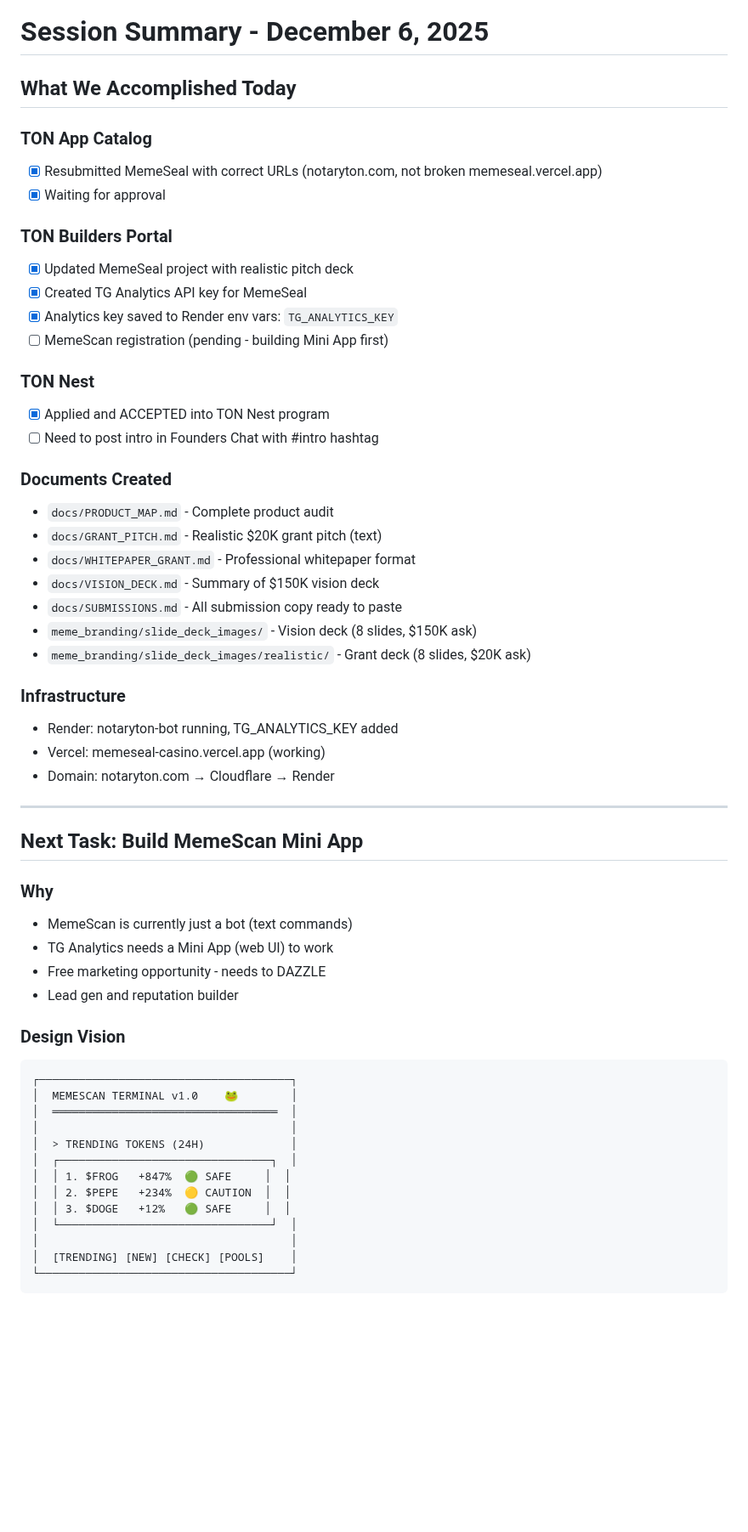
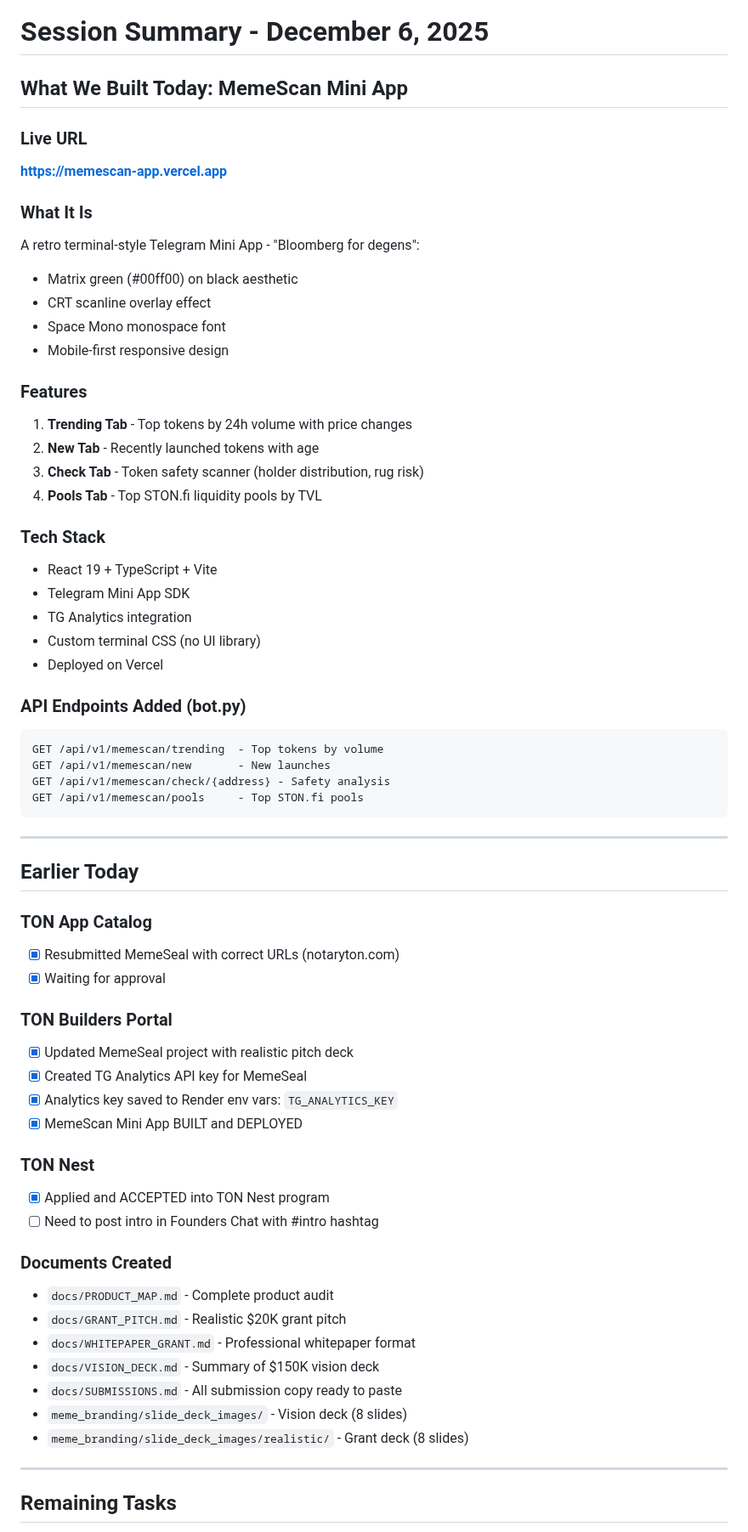
Before and after one commit to cherishwins/notaryton-bot, a Markdown page: docs/SESSION_SUMMARY.md, the part around one of its changes. Shown at 85% size. Drawn GitHub-style; blank space fills up the shorter version.

Commit message:
Update session summary with Mini App completion

````diff
--- a/docs/SESSION_SUMMARY.md
+++ b/docs/SESSION_SUMMARY.md
@@ -1,16 +1,51 @@
 # Session Summary - December 6, 2025
 
-## What We Accomplished Today
+## What We Built Today: MemeScan Mini App
+
+### Live URL
+**https://memescan-app.vercel.app**
+
+### What It Is
+A retro terminal-style Telegram Mini App - "Bloomberg for degens":
+- Matrix green (#00ff00) on black aesthetic
+- CRT scanline overlay effect
+- Space Mono monospace font
+- Mobile-first responsive design
+
+### Features
+1. **Trending Tab** - Top tokens by 24h volume with price changes
+2. **New Tab** - Recently launched tokens with age
+3. **Check Tab** - Token safety scanner (holder distribution, rug risk)
+4. **Pools Tab** - Top STON.fi liquidity pools by TVL
+
+### Tech Stack
+- React 19 + TypeScript + Vite
+- Telegram Mini App SDK
+- TG Analytics integration
+- Custom terminal CSS (no UI library)
+- Deployed on Vercel
+
+### API Endpoints Added (bot.py)
+```
+GET /api/v1/memescan/trending  - Top tokens by volume
+GET /api/v1/memescan/new       - New launches
+GET /api/v1/memescan/check/{address} - Safety analysis
+GET /api/v1/memescan/pools     - Top STON.fi pools
+```
+
+---
+
+## Earlier Today
 
 ### TON App Catalog
-- [x] Resubmitted MemeSeal with correct URLs (notaryton.com, not broken memeseal.vercel.app)
+- [x] Resubmitted MemeSeal with correct URLs (notaryton.com)
 - [x] Waiting for approval
 
 ### TON Builders Portal
 - [x] Updated MemeSeal project with realistic pitch deck
 - [x] Created TG Analytics API key for MemeSeal
 - [x] Analytics key saved to Render env vars: `TG_ANALYTICS_KEY`
-- [ ] MemeScan registration (pending - building Mini App first)
+- [x] MemeScan Mini App BUILT and DEPLOYED
 
 ### TON Nest
 - [x] Applied and ACCEPTED into TON Nest program
@@ -18,42 +53,14 @@
 
 ### Documents Created
 - `docs/PRODUCT_MAP.md` - Complete product audit
-- `docs/GRANT_PITCH.md` - Realistic $20K grant pitch (text)
+- `docs/GRANT_PITCH.md` - Realistic $20K grant pitch
 - `docs/WHITEPAPER_GRANT.md` - Professional whitepaper format
 - `docs/VISION_DECK.md` - Summary of $150K vision deck
 - `docs/SUBMISSIONS.md` - All submission copy ready to paste
-- `meme_branding/slide_deck_images/` - Vision deck (8 slides, $150K ask)
-- `meme_branding/slide_deck_images/realistic/` - Grant deck (8 slides, $20K ask)
-
-### Infrastructure
-- Render: notaryton-bot running, TG_ANALYTICS_KEY added
-- Vercel: memeseal-casino.vercel.app (working)
-- Domain: notaryton.com → Cloudflare → Render
+- `meme_branding/slide_deck_images/` - Vision deck (8 slides)
+- `meme_branding/slide_deck_images/realistic/` - Grant deck (8 slides)
 
 ---
 
-## Next Task: Build MemeScan Mini App
+## Remaining Tasks
 
-### Why
-- MemeScan is currently just a bot (text commands)
-- TG Analytics needs a Mini App (web UI) to work
-- Free marketing opportunity - needs to DAZZLE
-- Lead gen and reputation builder
-
-### Design Vision
-```
-┌──────────────────────────────────────┐
-│  MEMESCAN TERMINAL v1.0    🐸        │
-│  ══════════════════════════════════  │
-│                                      │
-│  > TRENDING TOKENS (24H)             │
-│  ┌────────────────────────────────┐  │
-│  │ 1. $FROG   +847%  🟢 SAFE     │  │
-│  │ 2. $PEPE   +234%  🟡 CAUTION  │  │
-│  │ 3. $DOGE   +12%   🟢 SAFE     │  │
-│  └────────────────────────────────┘  │
-│                                      │
-│  [TRENDING] [NEW] [CHECK] [POOLS]    │
-└──────────────────────────────────────┘
-```
-
````
Also changed, not shown: other parts of docs/SESSION_SUMMARY.md (+30 -59 lines).
